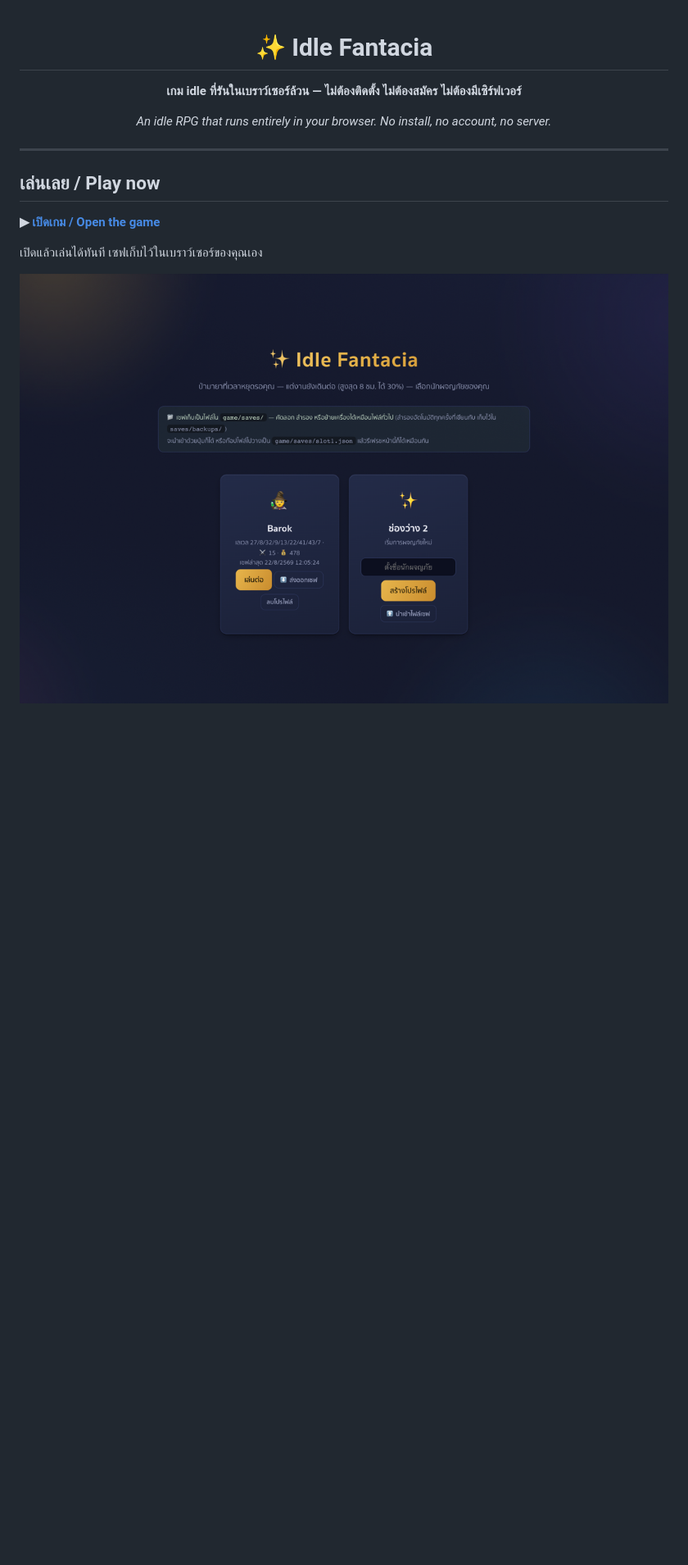
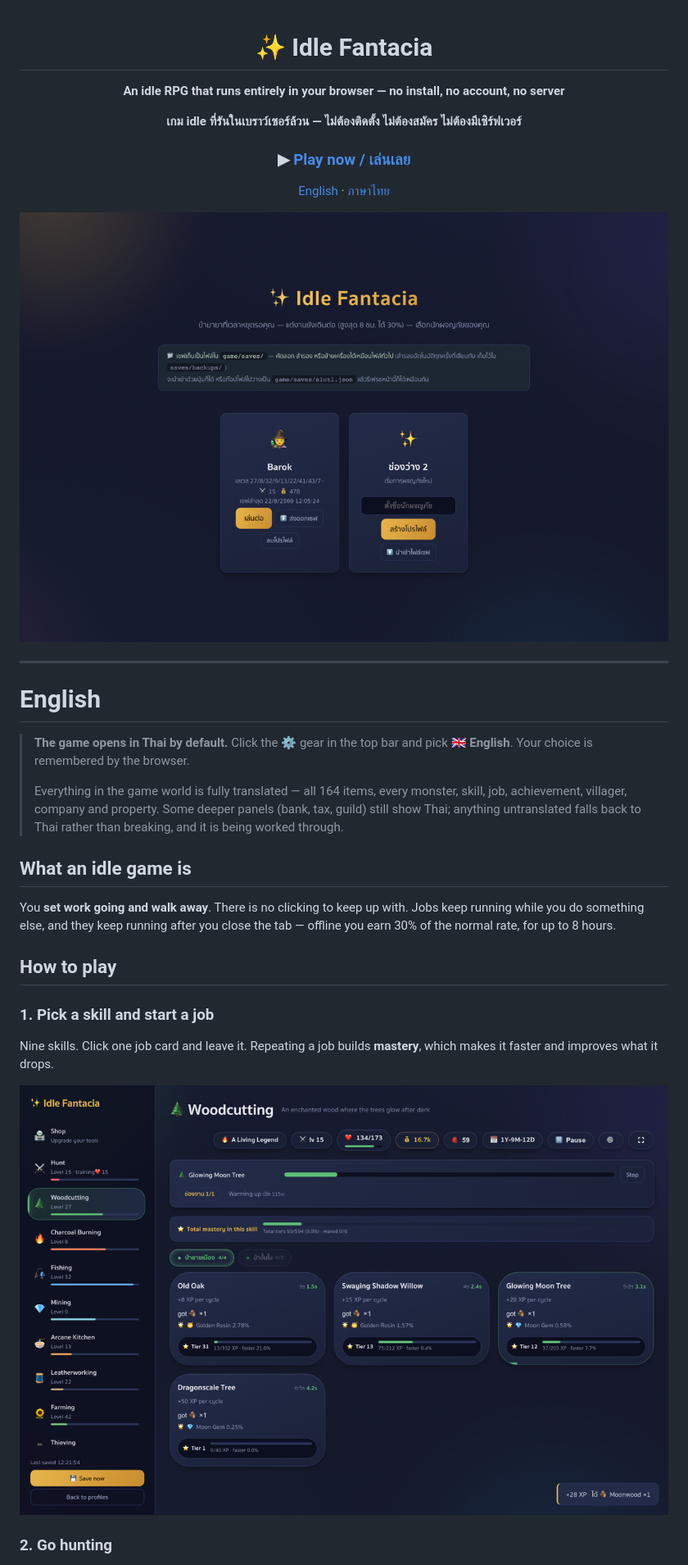
Before and after one commit to ArcticFox2029/idle-fantacia, a Markdown page: README.md, the part around one of its changes. Shown at 82% size. Drawn GitHub-style; blank space fills up the shorter version.

```diff
--- a/README.md
+++ b/README.md
@@ -2,18 +2,44 @@
 
 # ✨ Idle Fantacia
 
+**An idle RPG that runs entirely in your browser — no install, no account, no server**
+
 **เกม idle ที่รันในเบราว์เซอร์ล้วน — ไม่ต้องติดตั้ง ไม่ต้องสมัคร ไม่ต้องมีเซิร์ฟเวอร์**
 
-_An idle RPG that runs entirely in your browser. No install, no account, no server._
+### ▶︎ **[Play now / เล่นเลย](https://arcticfox2029.github.io/idle-fantacia/)**
+
+[English](#english) · [ภาษาไทย](#ภาษาไทย)
+
+![Profile screen](img/01-profile.png)
 
 </div>
 
 ---
 
-## เล่นเลย / Play now
+# English
 
-**▶︎ [เปิดเกม / Open the game](https://ArcticFox2029.github.io/idle-fantacia/)**
+> **The game opens in Thai by default.** Click the ⚙️ gear in the top bar and pick **🇬🇧 English**.
+> Your choice is remembered by the browser.
+>
+> Everything in the game world is fully translated — all 164 items, every monster, skill, job,
+> achievement, villager, company and property. Some deeper panels (bank, tax, guild) still show
+> Thai; anything untranslated falls back to Thai rather than breaking, and it is being worked
+> through.
 
-เปิดแล้วเล่นได้ทันที เซฟเก็บไว้ในเบราว์เซอร์ของคุณเอง
+## What an idle game is
 
-![หน้าเลือกโปรไฟล์](img/01-profile.png)
+You **set work going and walk away**. There is no clicking to keep up with. Jobs keep running while
+you do something else, and they keep running after you close the tab — offline you earn 30% of the
+normal rate, for up to 8 hours.
+
+## How to play
+
+### 1. Pick a skill and start a job
+
+Nine skills. Click one job card and leave it. Repeating a job builds **mastery**, which makes it
+faster and improves what it drops.
+
+![A skill screen](img/07-en-skill.png)
+
+### 2. Go hunting
+
```
Also changed, not shown: other parts of README.md (+127 -71 lines).
